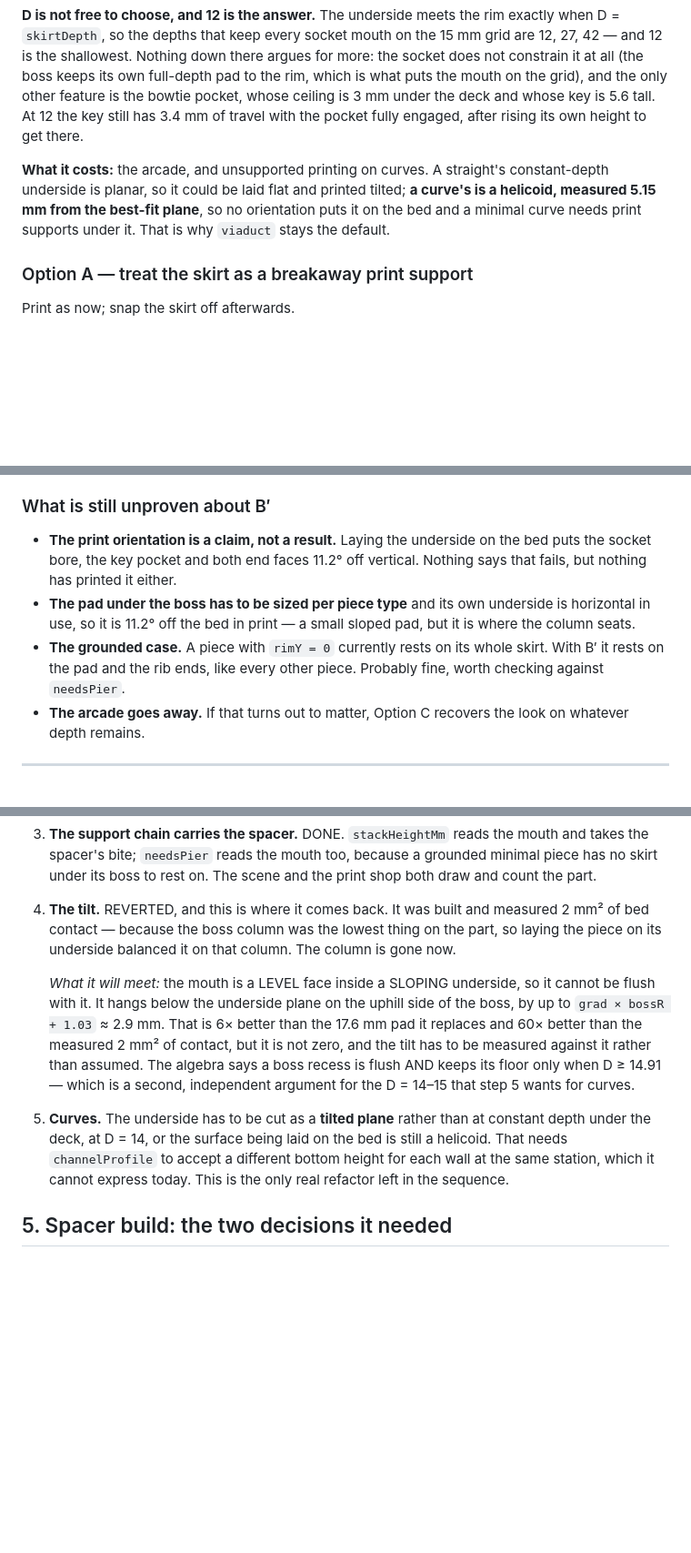
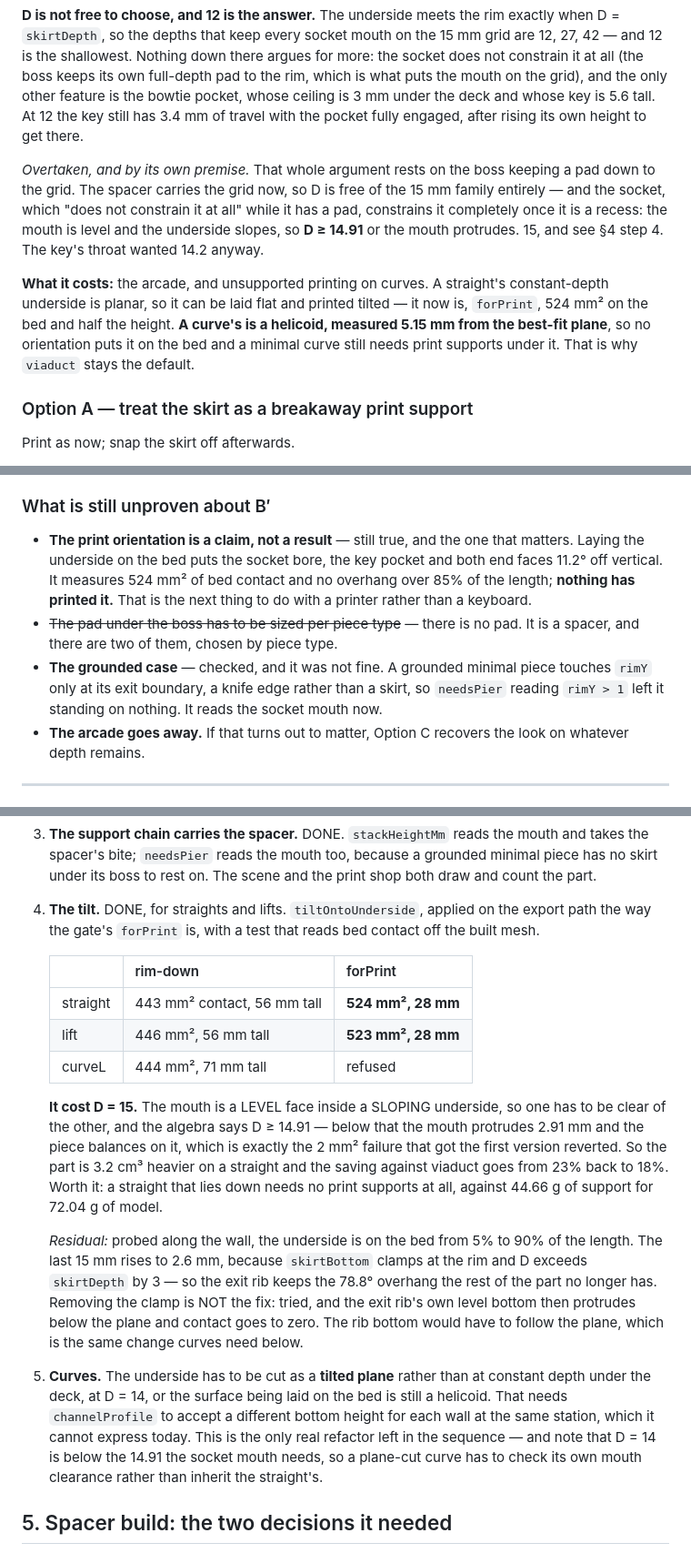
Before and after one commit to bharperames/KlipKlopMaker, a Markdown page: TODO.md, 3 parts joined by grey strips. Shown at 91% size. Drawn GitHub-style; blank space fills up the shorter version.

Commit message:
Record the tilt in the sections that predicted it would fail
§1's "D is not free to choose, and 12 is the answer" is overtaken by its own
premise: it rests on the boss keeping a pad down to the grid, and the spacer
carries the grid now. §3's tilt table stands as the record of the version
that failed. The unproven list loses two entries — there is no pad, and the
grounded case was checked and was NOT fine — and keeps the one that matters:
524 mm2 of bed contact is a measurement, not a print.

Co-Authored-By: Claude Opus 5 <noreply@anthropic.com>

```diff
--- a/TODO.md
+++ b/TODO.md
@@ -100,11 +103,19 @@ and the only other feature is the bowtie pocket, whose ceiling is 3 mm under
 the deck and whose key is 5.6 tall. At 12 the key still has 3.4 mm of travel
 with the pocket fully engaged, after rising its own height to get there.
 
+*Overtaken, and by its own premise.* That whole argument rests on the boss
+keeping a pad down to the grid. The spacer carries the grid now, so D is free
+of the 15 mm family entirely — and the socket, which "does not constrain it at
+all" while it has a pad, constrains it completely once it is a recess: the
+mouth is level and the underside slopes, so **D ≥ 14.91** or the mouth
+protrudes. 15, and see §4 step 4. The key's throat wanted 14.2 anyway.
+
 **What it costs:** the arcade, and unsupported printing on curves. A
-straight's constant-depth underside is planar, so it could be laid flat and
-printed tilted; **a curve's is a helicoid, measured 5.15 mm from the best-fit
-plane**, so no orientation puts it on the bed and a minimal curve needs print
-supports under it. That is why `viaduct` stays the default.
+straight's constant-depth underside is planar, so it can be laid flat and
+printed tilted — it now is, `forPrint`, 524 mm² on the bed and half the
+height. **A curve's is a helicoid, measured 5.15 mm from the best-fit
+plane**, so no orientation puts it on the bed and a minimal curve still needs
+print supports under it. That is why `viaduct` stays the default.
 
 ### Option A — treat the skirt as a breakaway print support
 
@@ -133,15 +144,17 @@ pieces read as one arcade rather than two. Does nothing for the 30%.
 
 ### What is still unproven about B′
 
-- **The print orientation is a claim, not a result.** Laying the underside on
-  the bed puts the socket bore, the key pocket and both end faces 11.2° off
-  vertical. Nothing says that fails, but nothing has printed it either.
-- **The pad under the boss has to be sized per piece type** and its own
-  underside is horizontal in use, so it is 11.2° off the bed in print — a
-  small sloped pad, but it is where the column seats.
-- **The grounded case.** A piece with `rimY = 0` currently rests on its whole
-  skirt. With B′ it rests on the pad and the rib ends, like every other piece.
-  Probably fine, worth checking against `needsPier`.
+- **The print orientation is a claim, not a result** — still true, and the one
+  that matters. Laying the underside on the bed puts the socket bore, the key
+  pocket and both end faces 11.2° off vertical. It measures 524 mm² of bed
+  contact and no overhang over 85% of the length; **nothing has printed it.**
+  That is the next thing to do with a printer rather than a keyboard.
+- ~~The pad under the boss has to be sized per piece type~~ — there is no pad.
+  It is a spacer, and there are two of them, chosen by piece type.
+- **The grounded case** — checked, and it was not fine. A grounded minimal
+  piece touches `rimY` only at its exit boundary, a knife edge rather than a
+  skirt, so `needsPier` reading `rimY > 1` left it standing on nothing. It
+  reads the socket mouth now.
 - **The arcade goes away.** If that turns out to matter, Option C recovers the
   look on whatever depth remains.
 
@@ -359,24 +376,38 @@ The changes are strictly ordered, because each one unblocks the next:
    mouth and takes the spacer's bite; `needsPier` reads the mouth too, because
    a grounded minimal piece has no skirt under its boss to rest on. The scene
    and the print shop both draw and count the part.
-4. **The tilt.** REVERTED, and this is where it comes back. It was built and
-   measured 2 mm² of bed contact — because the boss column was the lowest
-   thing on the part, so laying the piece on its underside balanced it on that
-   column. The column is gone now.
+4. **The tilt.** DONE, for straights and lifts. `tiltOntoUnderside`, applied
+   on the export path the way the gate's `forPrint` is, with a test that reads
+   bed contact off the built mesh.
 
-   *What it will meet:* the mouth is a LEVEL face inside a SLOPING underside,
-   so it cannot be flush with it. It hangs below the underside plane on the
-   uphill side of the boss, by up to `grad × bossR + 1.03` ≈ 2.9 mm. That is
-   6× better than the 17.6 mm pad it replaces and 60× better than the measured
-   2 mm² of contact, but it is not zero, and the tilt has to be measured
-   against it rather than assumed. The algebra says a boss recess is flush AND
-   keeps its floor only when D ≥ 14.91 — which is a second, independent
-   argument for the D = 14–15 that step 5 wants for curves.
+   | | rim-down | forPrint |
+   |---|---|---|
+   | straight | 443 mm² contact, 56 mm tall | **524 mm², 28 mm** |
+   | lift | 446 mm², 56 mm tall | **523 mm², 28 mm** |
+   | curveL | 444 mm², 71 mm tall | refused |
+
+   **It cost D = 15.** The mouth is a LEVEL face inside a SLOPING underside,
+   so one has to be clear of the other, and the algebra says D ≥ 14.91 —
+   below that the mouth protrudes 2.91 mm and the piece balances on it, which
+   is exactly the 2 mm² failure that got the first version reverted. So the
+   part is 3.2 cm³ heavier on a straight and the saving against viaduct goes
+   from 23% back to 18%. Worth it: a straight that lies down needs no print
+   supports at all, against 44.66 g of support for 72.04 g of model.
+
+   *Residual:* probed along the wall, the underside is on the bed from 5% to
+   90% of the length. The last 15 mm rises to 2.6 mm, because `skirtBottom`
+   clamps at the rim and D exceeds `skirtDepth` by 3 — so the exit rib keeps
+   the 78.8° overhang the rest of the part no longer has. Removing the clamp
+   is NOT the fix: tried, and the exit rib's own level bottom then protrudes
+   below the plane and contact goes to zero. The rib bottom would have to
+   follow the plane, which is the same change curves need below.
 5. **Curves.** The underside has to be cut as a **tilted plane** rather than at
    constant depth under the deck, at D = 14, or the surface being laid on the
    bed is still a helicoid. That needs `channelProfile` to accept a different
    bottom height for each wall at the same station, which it cannot express
-   today. This is the only real refactor left in the sequence.
+   today. This is the only real refactor left in the sequence — and note that
+   D = 14 is below the 14.91 the socket mouth needs, so a plane-cut curve has
+   to check its own mouth clearance rather than inherit the straight's.
 
 ## 5. Spacer build: the two decisions it needed
 
```
Also changed, not shown: other parts of TODO.md (+10 -3 lines).
